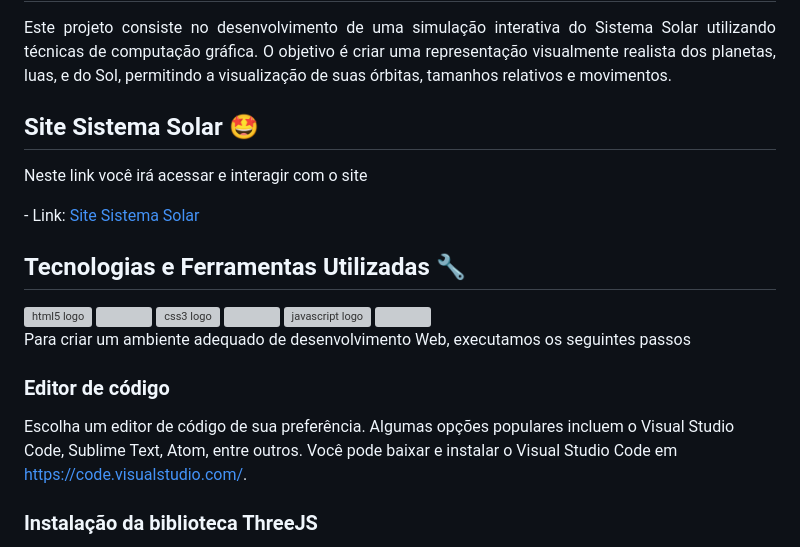
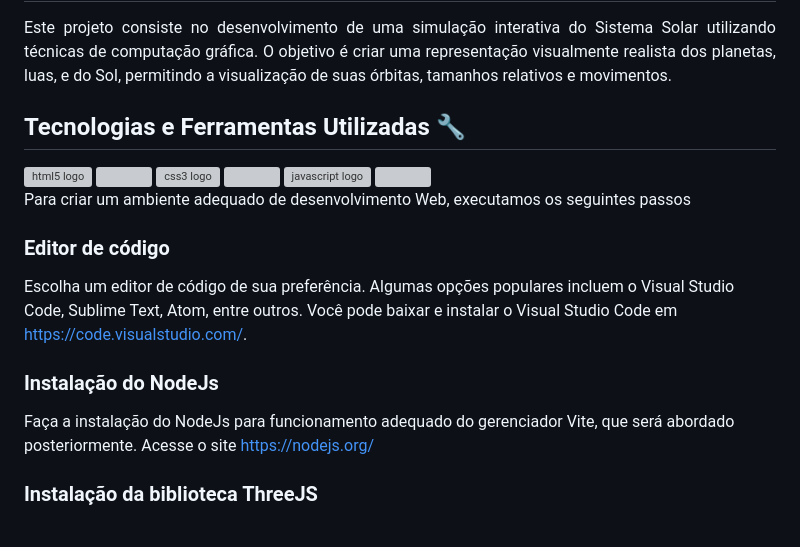
Before and after one commit to prsousa8/solar_system_computer-graphics, a Markdown page: README.md, the part around the change. GitHub-like rendering; grey boxes are pictures that could not be loaded.

```diff
--- a/README.md
+++ b/README.md
@@ -4,10 +4,6 @@
 
 <p align="justify">Este projeto consiste no desenvolvimento de uma simulação interativa do Sistema Solar utilizando técnicas de computação gráfica. O objetivo é criar uma representação visualmente realista dos planetas, luas, e do Sol, permitindo a visualização de suas órbitas, tamanhos relativos e movimentos.</p>
 
-
-## Site Sistema Solar 🤩
-<p align="justify"> Neste link você irá acessar e interagir com o site</p>
-- Link: <a href='#'>Site Sistema Solar</a>
 
 ## Tecnologias e Ferramentas Utilizadas 🔧
 
@@ -26,6 +22,9 @@ Para criar um ambiente adequado de desenvolvimento Web, executamos os seguintes
 
 Escolha um editor de código de sua preferência. Algumas opções populares incluem o Visual Studio Code, Sublime Text, Atom, entre outros. Você pode baixar e instalar o Visual Studio Code em https://code.visualstudio.com/.
 
+### Instalação do NodeJs
+
+Faça a instalação do NodeJs para funcionamento adequado do gerenciador Vite, que será abordado posteriormente. Acesse o site https://nodejs.org/
 
 ### Instalação da biblioteca ThreeJS
 
```
